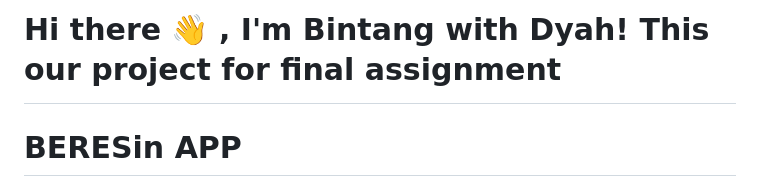
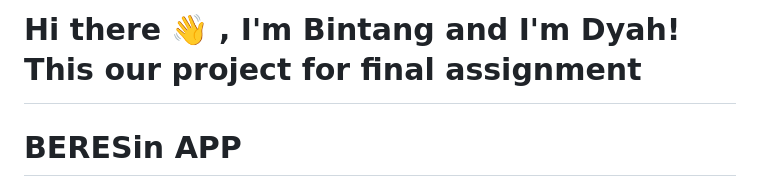
Before and after one commit to starysleep/BERESin, a Markdown page: README.md, the part around the change. GitHub-like rendering.

```diff
--- a/README.md
+++ b/README.md
@@ -1,4 +1,4 @@
-# <summary><strong>Hi there :wave: , I'm Bintang with Dyah! This our project for final assignment</strong></summary>
+# <summary><strong>Hi there :wave: , I'm Bintang and I'm Dyah! This our project for final assignment</strong></summary>
 # BERESin APP
 
 BERESin allows users to upload images, store their location, and view a history of their class duty. The app integrates with Firebase for authentication, Firestore for data storage, and Cloudinary for image hosting.
```
